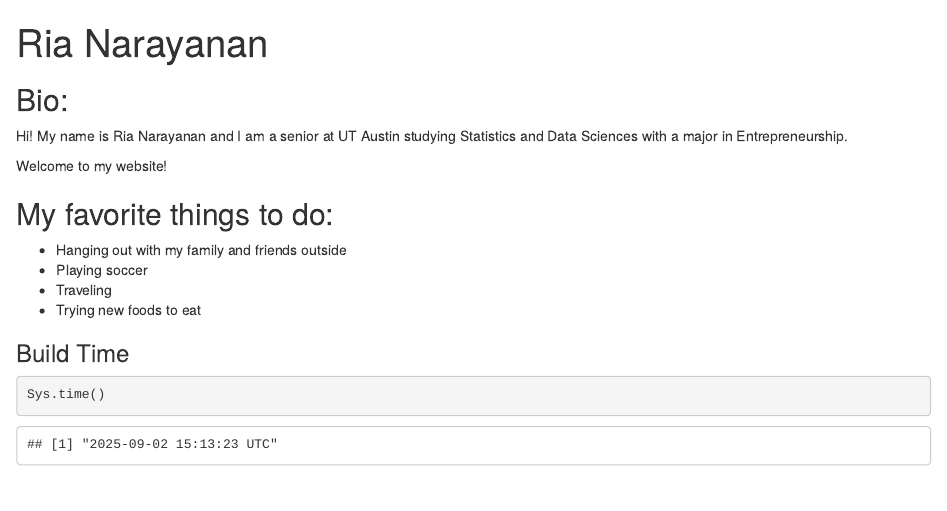
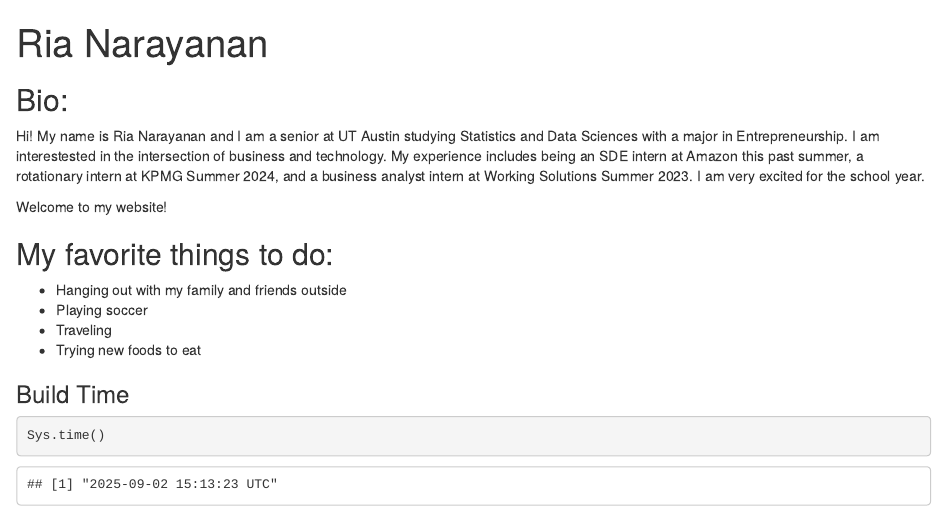
Before and after one commit to ria1031/SDS375-NewWebsite, an R Markdown document (docs/Index.Rmd): the page in a window 1100 px wide, from its top. Rendered offline with R 4.5, knitr and Pandoc, with nearby package versions; drawn as R Markdown's standard HTML page in place of the format the file asks for.

Commit message:
Added more to website

```diff
--- a/docs/Index.Rmd
+++ b/docs/Index.Rmd
@@ -15,7 +15,7 @@ knitr::opts_chunk$set(echo = TRUE)
 
 ## Bio:
 
-Hi! My name is Ria Narayanan and I am a senior at UT Austin studying Statistics and Data Sciences with a major in Entrepreneurship.
+Hi! My name is Ria Narayanan and I am a senior at UT Austin studying Statistics and Data Sciences with a major in Entrepreneurship. I am interestested in the intersection of business and technology. My experience includes being an SDE intern at Amazon this past summer, a rotationary intern at KPMG Summer 2024, and a business analyst intern at Working Solutions Summer 2023. I am very excited for the school year.
 
 
 Welcome to my website!
```
